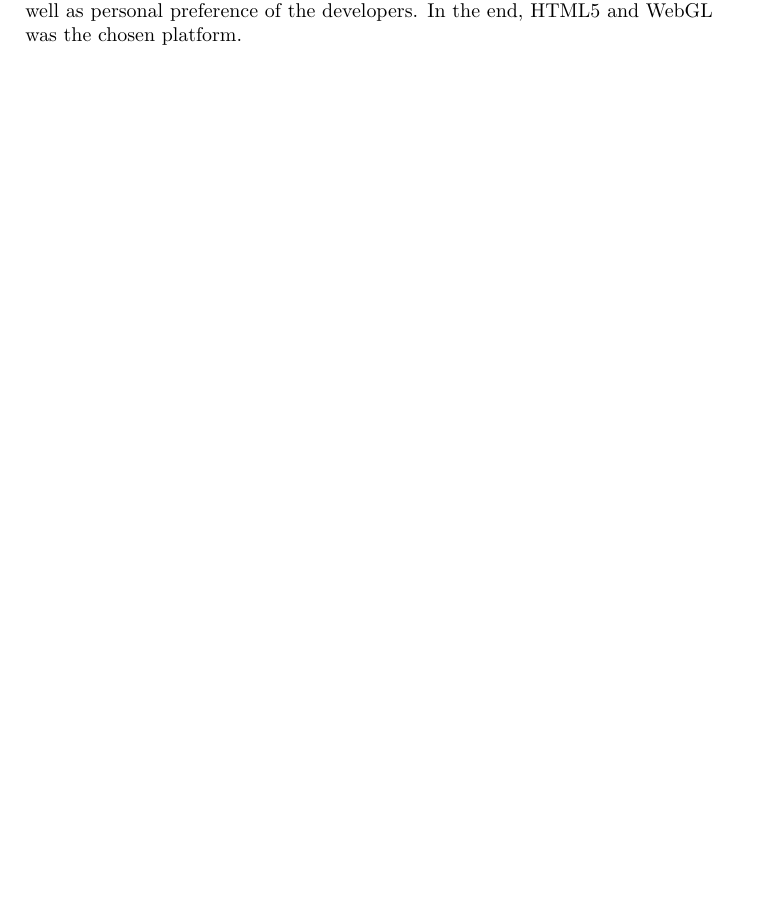
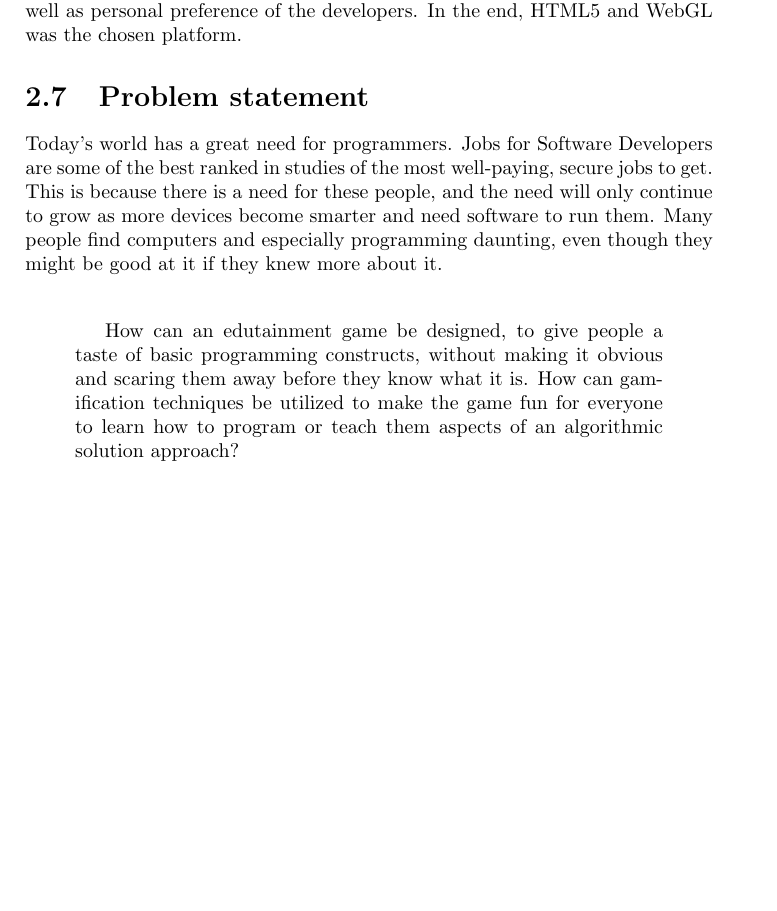
Before and after one commit to Ezphares/sw705e13, a LaTeX thesis (report/master.tex, which reads report/tex/analysis/problemstatement.tex): part of page 20 of 30, cut so that both start at the same text, the shorter picture padded with empty space. Compiled offline with pdfLaTeX.

Commit message:
Added problem statement  to report

```diff
--- /dev/null
+++ b/report/tex/analysis/problemstatement.tex
@@ -0,0 +1,9 @@
+\section{Problem statement}
+\label{sec:problemstatement}
+
+Today's world has a great need for programmers. Jobs for Software Developers are some of the best ranked in studies of the most well-paying, secure jobs to get. This is because there is a need for these people, and the need will only continue to grow as more devices become smarter and need software to run them.
+Many people find computers and especially programming daunting, even though they might be good at it if they knew more about it.\newline
+
+\begin{quotation}
+	How can an edutainment game be designed, to give people a taste of basic programming constructs, without making it obvious and scaring them away before they know what it is. How can gamification techniques be utilized to make the game fun for everyone to learn how to program or teach them aspects of an algorithmic solution approach?
+\end{quotation}
```
Also changed, not shown: report/tex/analysis/chapter.tex (+1 -0 lines).
